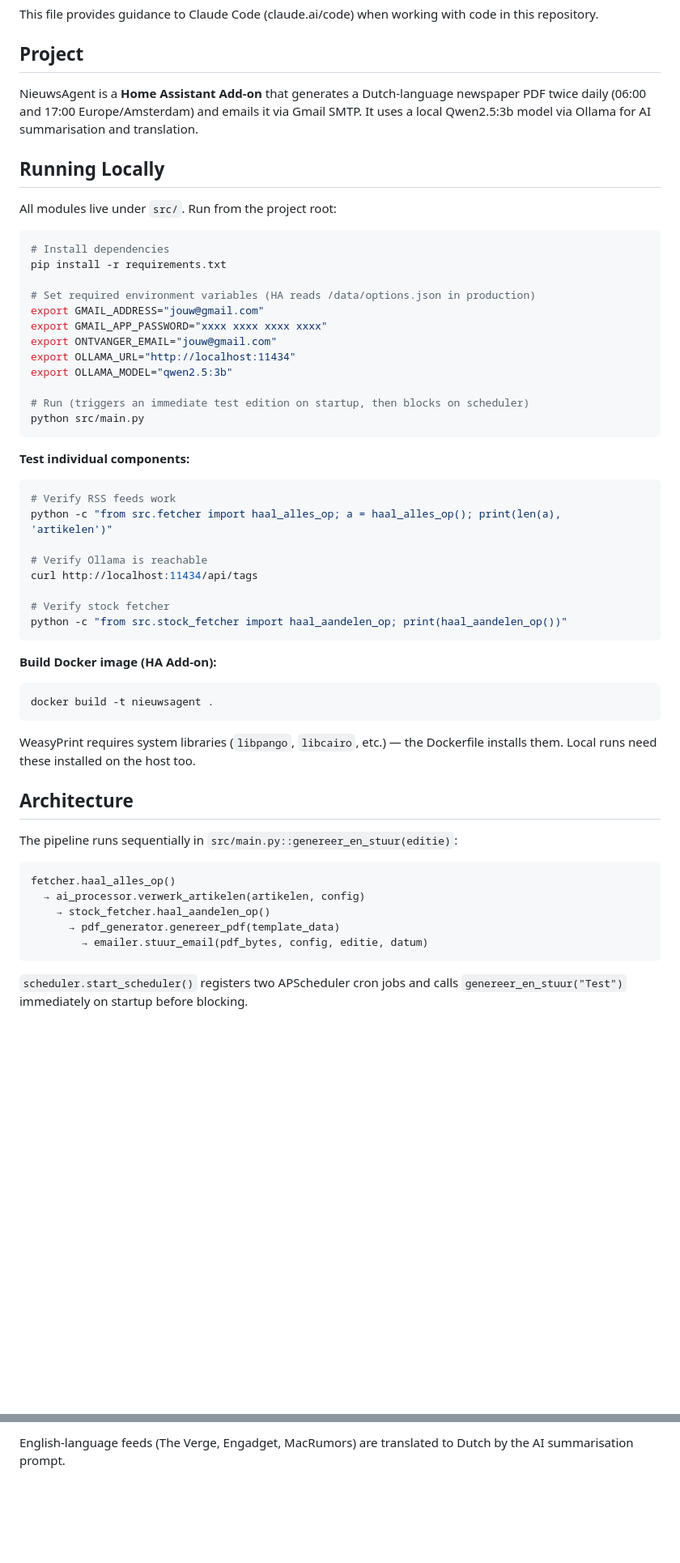
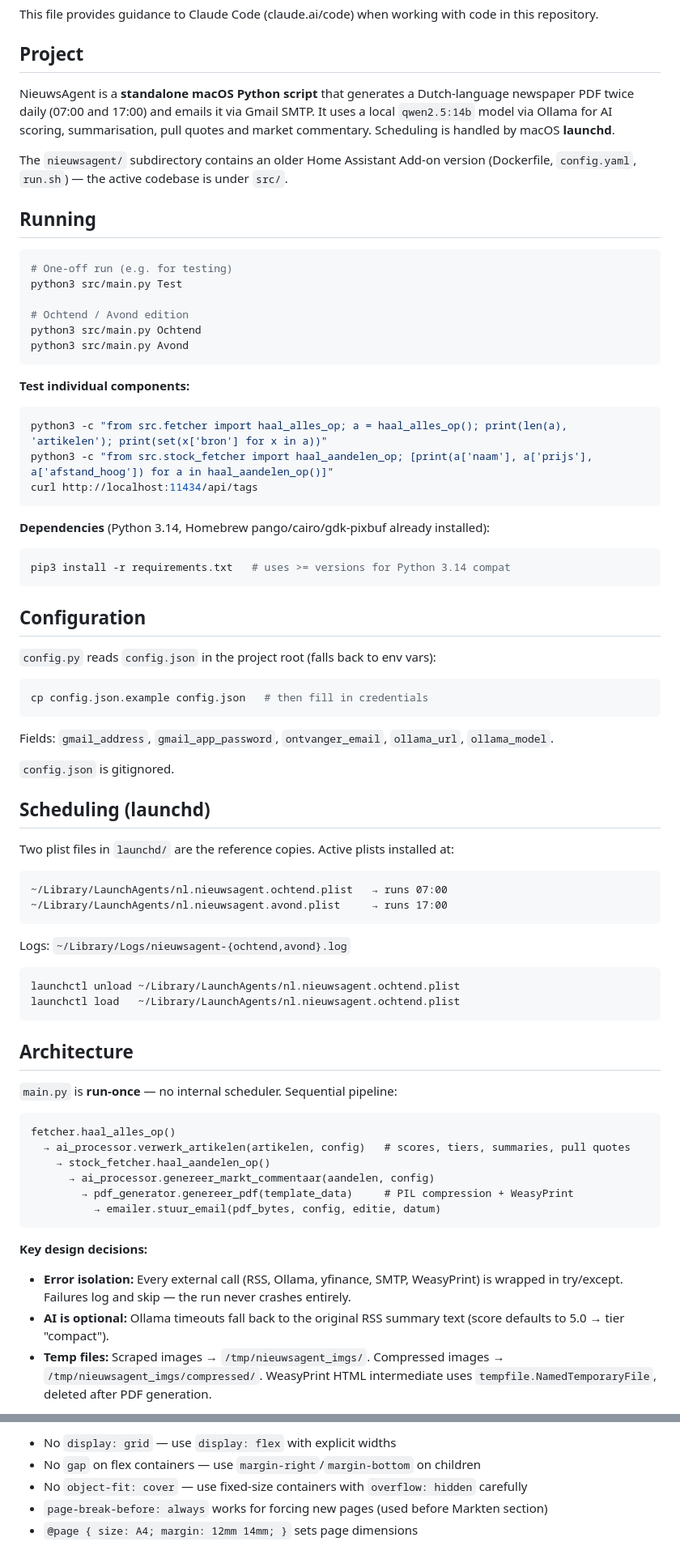
Before and after one commit to mrmatena/nieuwsagent-addon, a Markdown page: CLAUDE.md, 2 parts joined by grey strips. Shown at 81% size. GitHub-like rendering; blank space fills up the shorter version.

Commit message:
docs: update CLAUDE.md for magazine redesign (tiers, Dutch sources, WeasyPrint notes)
Co-Authored-By: Claude Sonnet 4.6 <noreply@anthropic.com>

````diff
--- a/CLAUDE.md
+++ b/CLAUDE.md
@@ -4,57 +4,76 @@ This file provides guidance to Claude Code (claude.ai/code) when working with co
 
 ## Project
 
-NieuwsAgent is a **Home Assistant Add-on** that generates a Dutch-language newspaper PDF twice daily (06:00 and 17:00 Europe/Amsterdam) and emails it via Gmail SMTP. It uses a local Qwen2.5:3b model via Ollama for AI summarisation and translation.
+NieuwsAgent is a **standalone macOS Python script** that generates a Dutch-language newspaper PDF twice daily (07:00 and 17:00) and emails it via Gmail SMTP. It uses a local `qwen2.5:14b` model via Ollama for AI scoring, summarisation, pull quotes and market commentary. Scheduling is handled by macOS **launchd**.
 
-## Running Locally
+The `nieuwsagent/` subdirectory contains an older Home Assistant Add-on version (Dockerfile, `config.yaml`, `run.sh`) — the active codebase is under `src/`.
 
-All modules live under `src/`. Run from the project root:
+## Running
 
 ```bash
-# Install dependencies
-pip install -r requirements.txt
+# One-off run (e.g. for testing)
+python3 src/main.py Test
 
-# Set required environment variables (HA reads /data/options.json in production)
-export GMAIL_ADDRESS="jouw@gmail.com"
-export GMAIL_APP_PASSWORD="xxxx xxxx xxxx xxxx"
-export ONTVANGER_EMAIL="jouw@gmail.com"
-export OLLAMA_URL="http://localhost:11434"
-export OLLAMA_MODEL="qwen2.5:3b"
-
-# Run (triggers an immediate test edition on startup, then blocks on scheduler)
-python src/main.py
+# Ochtend / Avond edition
+python3 src/main.py Ochtend
+python3 src/main.py Avond
 ```
 
 **Test individual components:**
 ```bash
-# Verify RSS feeds work
-python -c "from src.fetcher import haal_alles_op; a = haal_alles_op(); print(len(a), 'artikelen')"
-
-# Verify Ollama is reachable
+python3 -c "from src.fetcher import haal_alles_op; a = haal_alles_op(); print(len(a), 'artikelen'); print(set(x['bron'] for x in a))"
+python3 -c "from src.stock_fetcher import haal_aandelen_op; [print(a['naam'], a['prijs'], a['afstand_hoog']) for a in haal_aandelen_op()]"
 curl http://localhost:11434/api/tags
-
-# Verify stock fetcher
-python -c "from src.stock_fetcher import haal_aandelen_op; print(haal_aandelen_op())"
 ```
 
-**Build Docker image (HA Add-on):**
+**Dependencies** (Python 3.14, Homebrew pango/cairo/gdk-pixbuf already installed):
 ```bash
-docker build -t nieuwsagent .
+pip3 install -r requirements.txt   # uses >= versions for Python 3.14 compat
 ```
 
-WeasyPrint requires system libraries (`libpango`, `libcairo`, etc.) — the Dockerfile installs them. Local runs need these installed on the host too.
+## Configuration
+
+`config.py` reads `config.json` in the project root (falls back to env vars):
+
+```bash
+cp config.json.example config.json   # then fill in credentials
+```
+
+Fields: `gmail_address`, `gmail_app_password`, `ontvanger_email`, `ollama_url`, `ollama_model`.
+
+`config.json` is gitignored.
+
+## Scheduling (launchd)
+
+Two plist files in `launchd/` are the reference copies. Active plists installed at:
+
+```
+~/Library/LaunchAgents/nl.nieuwsagent.ochtend.plist   → runs 07:00
+~/Library/LaunchAgents/nl.nieuwsagent.avond.plist     → runs 17:00
+```
+
+Logs: `~/Library/Logs/nieuwsagent-{ochtend,avond}.log`
+
+```bash
+launchctl unload ~/Library/LaunchAgents/nl.nieuwsagent.ochtend.plist
+launchctl load   ~/Library/LaunchAgents/nl.nieuwsagent.ochtend.plist
+```
 
 ## Architecture
 
-The pipeline runs sequentially in `src/main.py::genereer_en_stuur(editie)`:
+`main.py` is **run-once** — no internal scheduler. Sequential pipeline:
 
 ```
 fetcher.haal_alles_op()
-  → ai_processor.verwerk_artikelen(artikelen, config)
+  → ai_processor.verwerk_artikelen(artikelen, config)   # scores, tiers, summaries, pull quotes
     → stock_fetcher.haal_aandelen_op()
-      → pdf_generator.genereer_pdf(template_data)
-        → emailer.stuur_email(pdf_bytes, config, editie, datum)
+      → ai_processor.genereer_markt_commentaar(aandelen, config)
+        → pdf_generator.genereer_pdf(template_data)     # PIL compression + WeasyPrint
+          → emailer.stuur_email(pdf_bytes, config, editie, datum)
 ```
 
-`scheduler.start_scheduler()` registers two APScheduler cron jobs and calls `genereer_en_stuur("Test")` immediately on startup before blocking.
+**Key design decisions:**
+- **Error isolation:** Every external call (RSS, Ollama, yfinance, SMTP, WeasyPrint) is wrapped in try/except. Failures log and skip — the run never crashes entirely.
+- **AI is optional:** Ollama timeouts fall back to the original RSS summary text (score defaults to 5.0 → tier "compact").
+- **Temp files:** Scraped images → `/tmp/nieuwsagent_imgs/`. Compressed images → `/tmp/nieuwsagent_imgs/compressed/`. WeasyPrint HTML intermediate uses `tempfile.NamedTemporaryFile`, deleted after PDF generation.
 
@@ -98,2 +144,6 @@ Configurable fields in `config.yaml` (surfaced in HA UI):
 
-English-language feeds (The Verge, Engadget, MacRumors) are translated to Dutch by the AI summarisation prompt.
+- No `display: grid` — use `display: flex` with explicit widths
+- No `gap` on flex containers — use `margin-right`/`margin-bottom` on children
+- No `object-fit: cover` — use fixed-size containers with `overflow: hidden` carefully
+- `page-break-before: always` works for forcing new pages (used before Markten section)
+- `@page { size: A4; margin: 12mm 14mm; }` sets page dimensions
````
Also changed, not shown: other parts of CLAUDE.md (+49 -22 lines).
